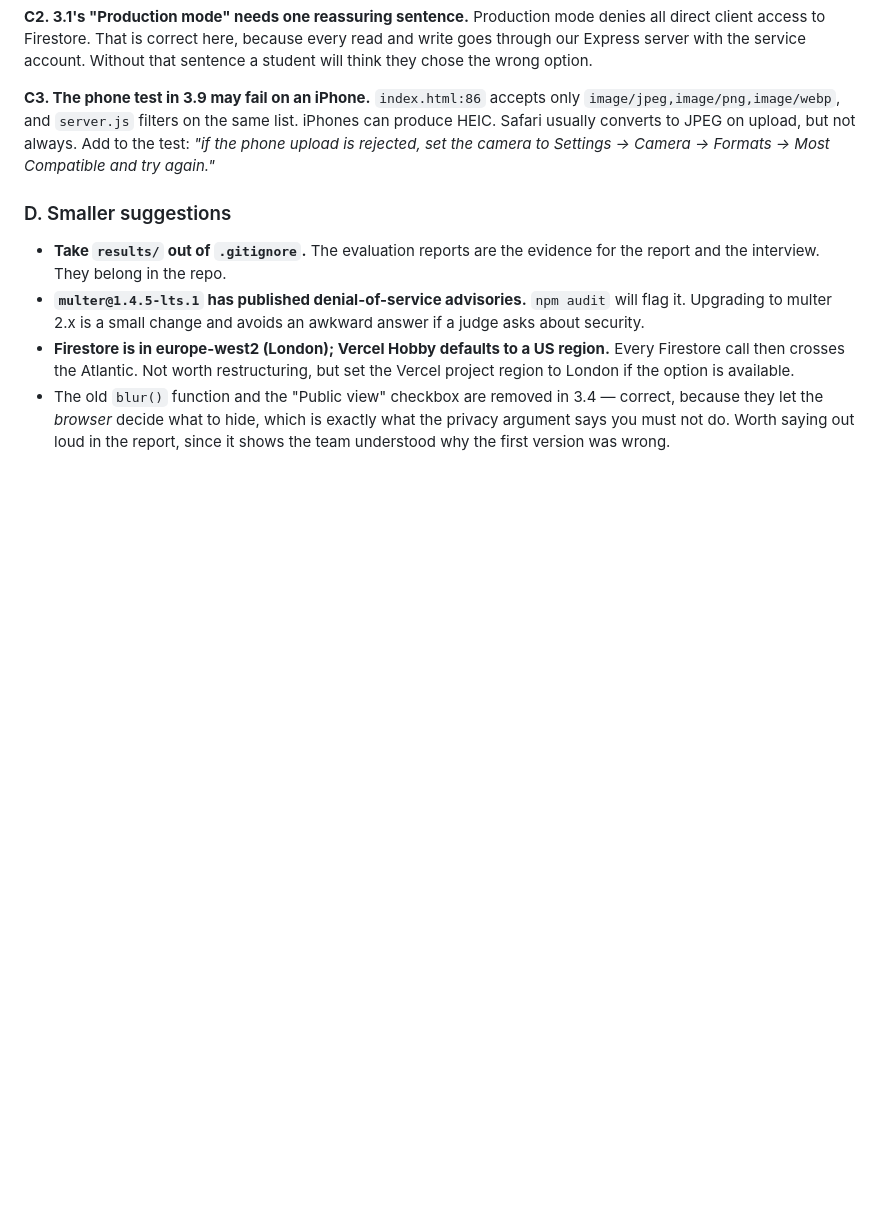
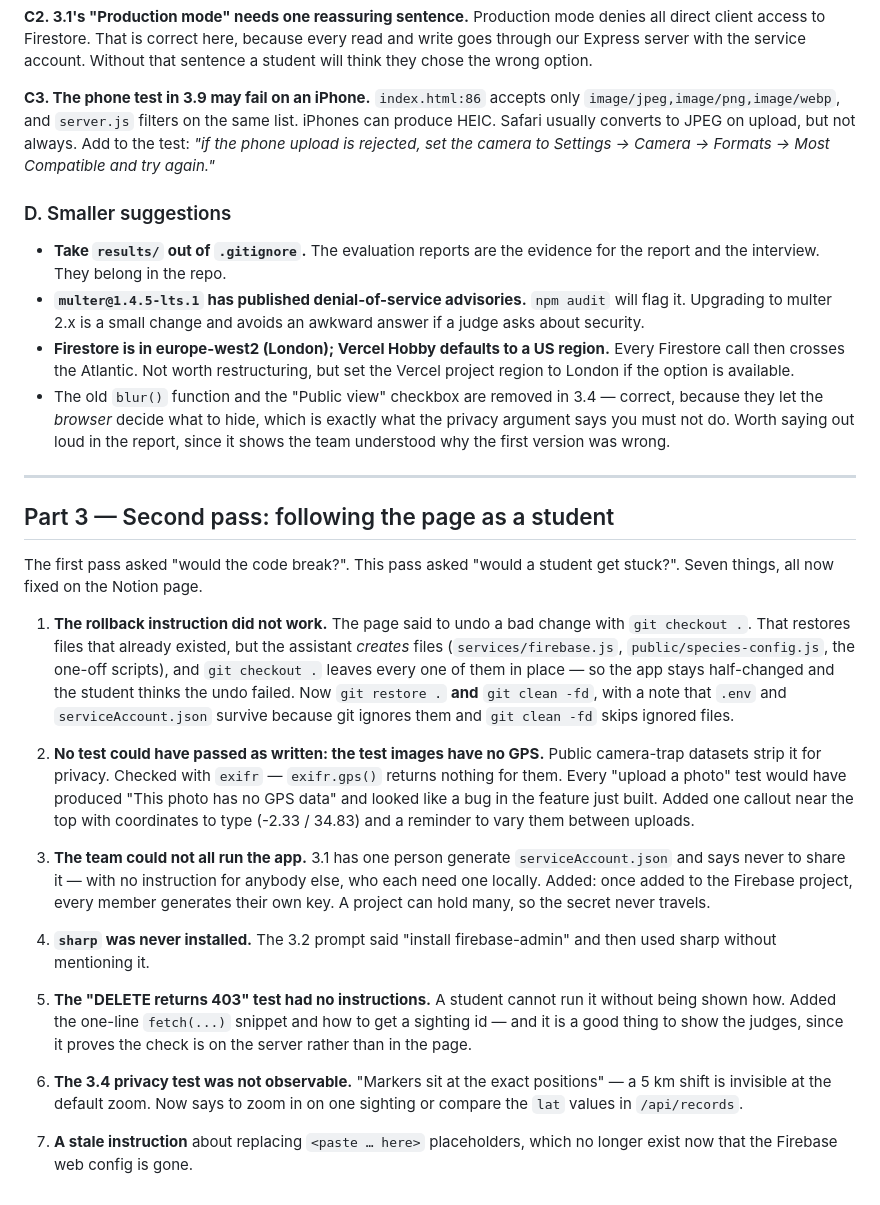
Before and after one commit to vivienne-hehe/wildlife-watch, a Markdown page: docs/step3-review.md, the part around the change. Rendered like a GitHub page; blank space fills up the shorter version.

Commit message:
Add second review pass: following Step 3 as a student would
Records the seven gaps that would stop a student rather than break the code:
a rollback command that leaves new files behind, upload tests that cannot pass
because the public test images carry no GPS, no way for the rest of the team to
get a service-account key, sharp never installed, and two tests with no way to
observe the result.

Co-Authored-By: Claude Opus 5 <noreply@anthropic.com>

```diff
--- a/docs/step3-review.md
+++ b/docs/step3-review.md
@@ -262,3 +262,47 @@ try again."*
   correct, because they let the *browser* decide what to hide, which is exactly
   what the privacy argument says you must not do. Worth saying out loud in the
   report, since it shows the team understood why the first version was wrong.
+
+---
+
+## Part 3 — Second pass: following the page as a student
+
+The first pass asked "would the code break?". This pass asked "would a student
+get stuck?". Seven things, all now fixed on the Notion page.
+
+1. **The rollback instruction did not work.** The page said to undo a bad
+   change with `git checkout .`. That restores files that already existed, but
+   the assistant *creates* files (`services/firebase.js`,
+   `public/species-config.js`, the one-off scripts), and `git checkout .`
+   leaves every one of them in place — so the app stays half-changed and the
+   student thinks the undo failed. Now `git restore .` **and** `git clean -fd`,
+   with a note that `.env` and `serviceAccount.json` survive because git
+   ignores them and `git clean -fd` skips ignored files.
+
+2. **No test could have passed as written: the test images have no GPS.**
+   Public camera-trap datasets strip it for privacy. Checked with `exifr` —
+   `exifr.gps()` returns nothing for them. Every "upload a photo" test would
+   have produced "This photo has no GPS data" and looked like a bug in the
+   feature just built. Added one callout near the top with coordinates to type
+   (-2.33 / 34.83) and a reminder to vary them between uploads.
+
+3. **The team could not all run the app.** 3.1 has one person generate
+   `serviceAccount.json` and says never to share it — with no instruction for
+   anybody else, who each need one locally. Added: once added to the Firebase
+   project, every member generates their own key. A project can hold many, so
+   the secret never travels.
+
+4. **`sharp` was never installed.** The 3.2 prompt said "install
+   firebase-admin" and then used sharp without mentioning it.
+
+5. **The "DELETE returns 403" test had no instructions.** A student cannot run
+   it without being shown how. Added the one-line `fetch(...)` snippet and how
+   to get a sighting id — and it is a good thing to show the judges, since it
+   proves the check is on the server rather than in the page.
+
+6. **The 3.4 privacy test was not observable.** "Markers sit at the exact
+   positions" — a 5 km shift is invisible at the default zoom. Now says to zoom
+   in on one sighting or compare the `lat` values in `/api/records`.
+
+7. **A stale instruction** about replacing `<paste … here>` placeholders, which
+   no longer exist now that the Firebase web config is gone.
```
